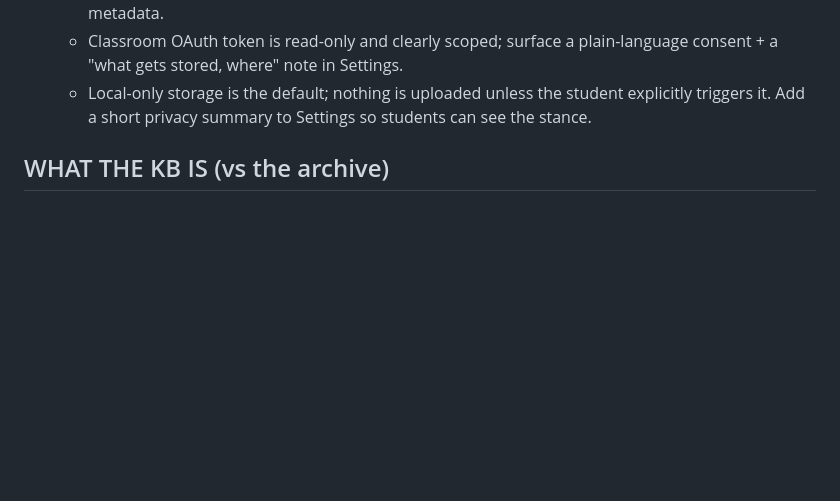
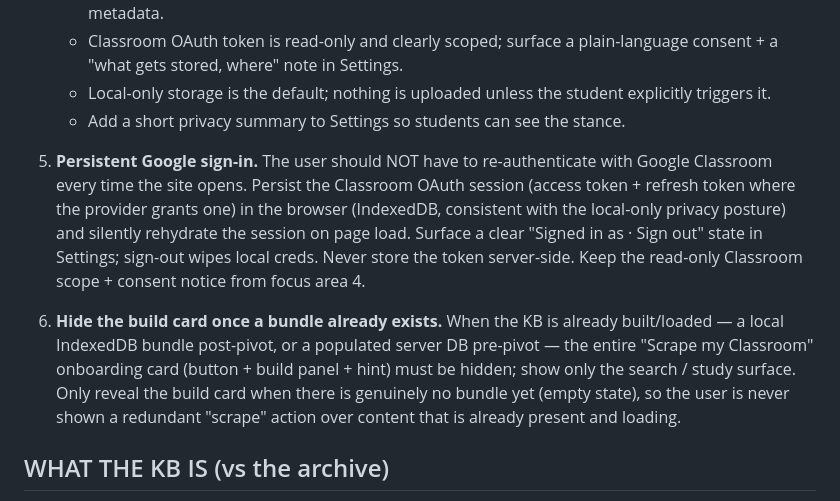
Before and after one commit to Pepuldope/Classroom-Knowledge-Base, a Markdown page: AGENTS.md, the part around the change. Rendered like a GitHub page; blank space fills up the shorter version.

Commit message:
AGENTS.md: add focus areas 5 (persistent sign-in) + 6 (hide build card when bundle exists)

```diff
--- a/AGENTS.md
+++ b/AGENTS.md
@@ -83,7 +83,24 @@ order and report on each in the status message.
      consent + a "what gets stored, where" note in Settings.
    - Local-only storage is the default; nothing is uploaded unless the student
      explicitly triggers it.
-   Add a short privacy summary to Settings so students can see the stance.
+   - Add a short privacy summary to Settings so students can see the stance.
+
+5. **Persistent Google sign-in.** The user should NOT have to re-authenticate
+   with Google Classroom every time the site opens. Persist the Classroom OAuth
+   session (access token + refresh token where the provider grants one) in the
+   browser (IndexedDB, consistent with the local-only privacy posture) and
+   silently rehydrate the session on page load. Surface a clear "Signed in as
+   <email> · Sign out" state in Settings; sign-out wipes local creds. Never
+   store the token server-side. Keep the read-only Classroom scope + consent
+   notice from focus area 4.
+
+6. **Hide the build card once a bundle already exists.** When the KB is already
+   built/loaded — a local IndexedDB bundle post-pivot, or a populated server DB
+   pre-pivot — the entire "Scrape my Classroom" onboarding card (button + build
+   panel + hint) must be hidden; show only the search / study surface. Only
+   reveal the build card when there is genuinely no bundle yet (empty state), so
+   the user is never shown a redundant "scrape" action over content that is
+   already present and loading.
 
 ## WHAT THE KB IS (vs the archive)
 - **Archive** = raw Classroom export (full dump, planner/archive views). Source data.
```
